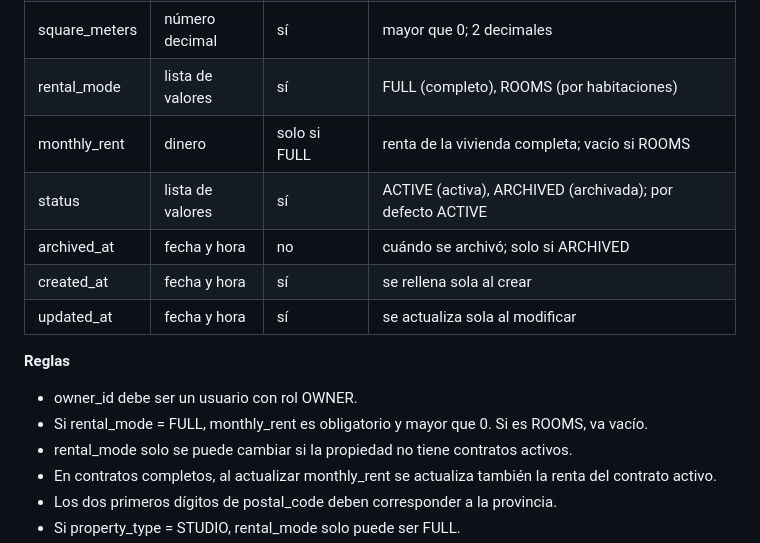
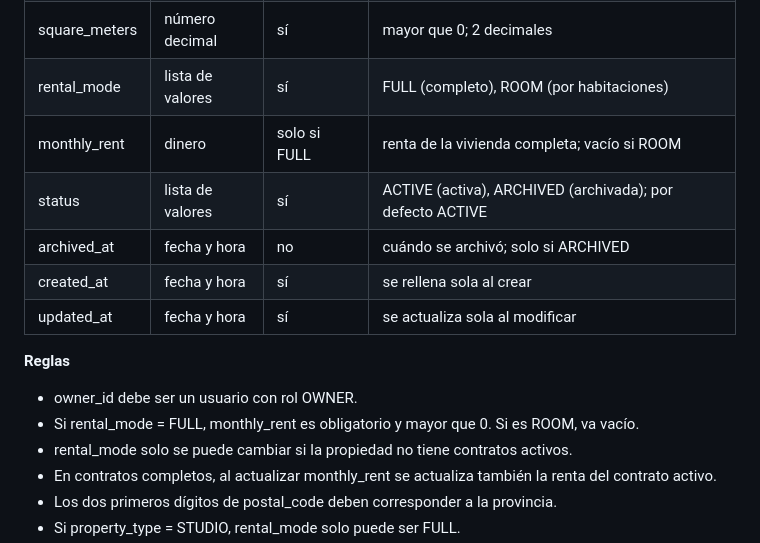
Before and after one commit to ffalaguera/Livify, a Markdown page: docs/modelo-datos.md, the part around the change. GitHub-like rendering.

```diff
--- a/docs/modelo-datos.md
+++ b/docs/modelo-datos.md
@@ -144,8 +144,8 @@ para declarar sus ingresos.
 | bedrooms | número entero | sí | informativo; 0 o más (un estudio puede tener 0) |
 | bathrooms | número entero | sí | 1 o más |
 | square_meters | número decimal | sí | mayor que 0; 2 decimales |
-| rental_mode | lista de valores | sí | FULL (completo), ROOMS (por habitaciones) |
-| monthly_rent | dinero | solo si FULL | renta de la vivienda completa; vacío si ROOMS |
+| rental_mode | lista de valores | sí | FULL (completo), ROOM (por habitaciones) |
+| monthly_rent | dinero | solo si FULL | renta de la vivienda completa; vacío si ROOM |
 | status | lista de valores | sí | ACTIVE (activa), ARCHIVED (archivada); por defecto ACTIVE |
 | archived_at | fecha y hora | no | cuándo se archivó; solo si ARCHIVED |
 | created_at | fecha y hora | sí | se rellena sola al crear |
@@ -153,7 +153,7 @@ para declarar sus ingresos.
 
 **Reglas**
 - owner_id debe ser un usuario con rol OWNER.
-- Si rental_mode = FULL, monthly_rent es obligatorio y mayor que 0. Si es ROOMS, va vacío.
+- Si rental_mode = FULL, monthly_rent es obligatorio y mayor que 0. Si es ROOM, va vacío.
 - rental_mode solo se puede cambiar si la propiedad no tiene contratos activos.
 - En contratos completos, al actualizar monthly_rent se actualiza también la renta del contrato activo.
 - Los dos primeros dígitos de postal_code deben corresponder a la provincia.
```
Also changed, not shown: docs/modelo-datos.png (added), 1 other file.
